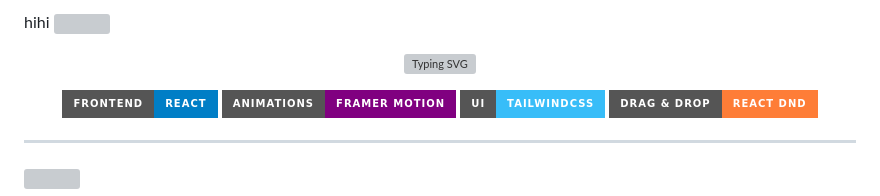
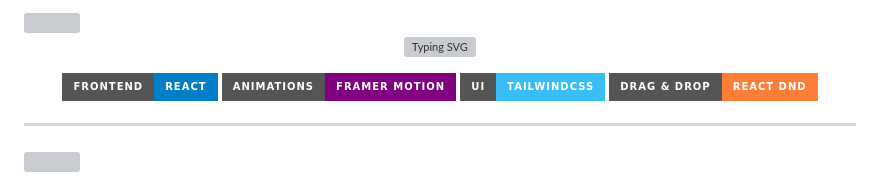
Before and after one commit to Shrutishinha/hire-track, a Markdown page: README.md, the part around the change. Drawn GitHub-style; badges without logos; grey boxes are pictures that could not be loaded.

```diff
--- a/README.md
+++ b/README.md
@@ -1,5 +1,5 @@
 <!-- 🔥 HEADER WAVE -->
-hihi
+
 <img src="https://capsule-render.vercel.app/api?type=waving&color=0:0f2027,50:2c5364,100:00c2ff&height=250&section=header&text=HireTrack&fontSize=45&fontAlignY=35&animation=fadeIn&fontColor=ffffff" />
 
 <!-- ⚡ TYPING HEADER -->
```
